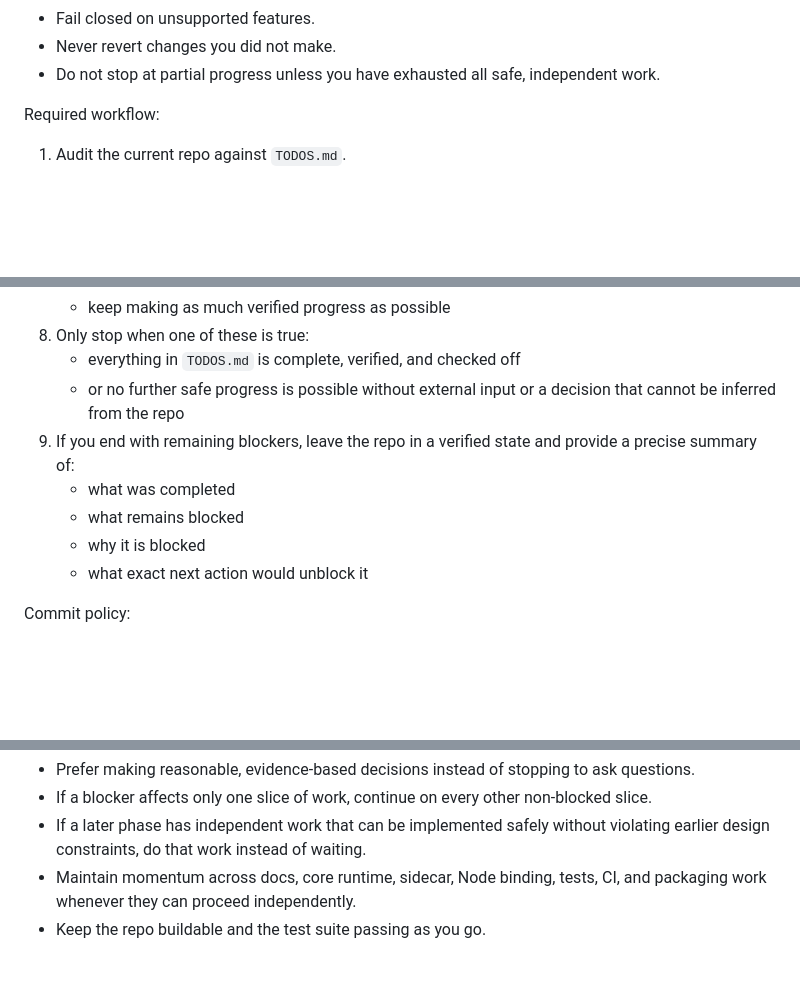
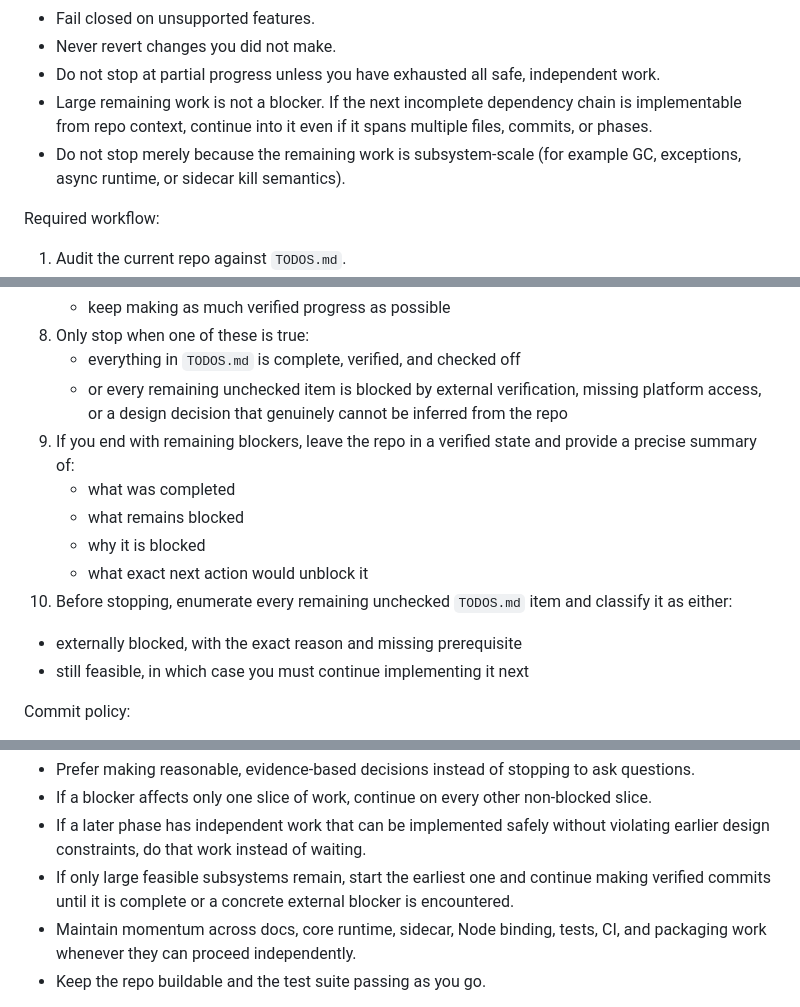
Before and after one commit to mustardscript/mustardscript, a Markdown page: IMPLEMENT_PROMPT.md, 3 parts joined by grey strips. GitHub-like rendering; blank space fills up the shorter version.

```diff
--- a/IMPLEMENT_PROMPT.md
+++ b/IMPLEMENT_PROMPT.md
@@ -21,6 +21,8 @@ Hard rules:
 - Fail closed on unsupported features.
 - Never revert changes you did not make.
 - Do not stop at partial progress unless you have exhausted all safe, independent work.
+- Large remaining work is not a blocker. If the next incomplete dependency chain is implementable from repo context, continue into it even if it spans multiple files, commits, or phases.
+- Do not stop merely because the remaining work is subsystem-scale (for example GC, exceptions, async runtime, or sidecar kill semantics).
 
 Required workflow:
 1. Audit the current repo against `TODOS.md`.
@@ -41,12 +43,15 @@ Required workflow:
    - keep making as much verified progress as possible
 8. Only stop when one of these is true:
    - everything in `TODOS.md` is complete, verified, and checked off
-   - or no further safe progress is possible without external input or a decision that cannot be inferred from the repo
+   - or every remaining unchecked item is blocked by external verification, missing platform access, or a design decision that genuinely cannot be inferred from the repo
 9. If you end with remaining blockers, leave the repo in a verified state and provide a precise summary of:
    - what was completed
    - what remains blocked
    - why it is blocked
    - what exact next action would unblock it
+10. Before stopping, enumerate every remaining unchecked `TODOS.md` item and classify it as either:
+   - externally blocked, with the exact reason and missing prerequisite
+   - still feasible, in which case you must continue implementing it next
 
 Commit policy:
 - Make multiple logical commits, not one giant final commit.
@@ -65,6 +70,7 @@ Execution expectations:
 - Prefer making reasonable, evidence-based decisions instead of stopping to ask questions.
 - If a blocker affects only one slice of work, continue on every other non-blocked slice.
 - If a later phase has independent work that can be implemented safely without violating earlier design constraints, do that work instead of waiting.
+- If only large feasible subsystems remain, start the earliest one and continue making verified commits until it is complete or a concrete external blocker is encountered.
 - Maintain momentum across docs, core runtime, sidecar, Node binding, tests, CI, and packaging work whenever they can proceed independently.
 - Keep the repo buildable and the test suite passing as you go.
 
```
Also changed, not shown: AGENTS.md (added, +85 -0 lines).
